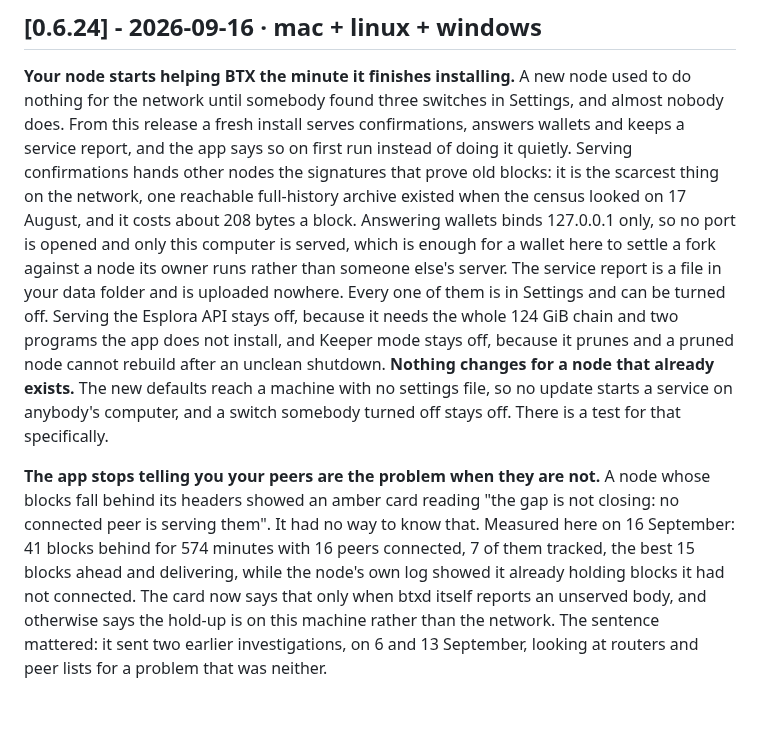
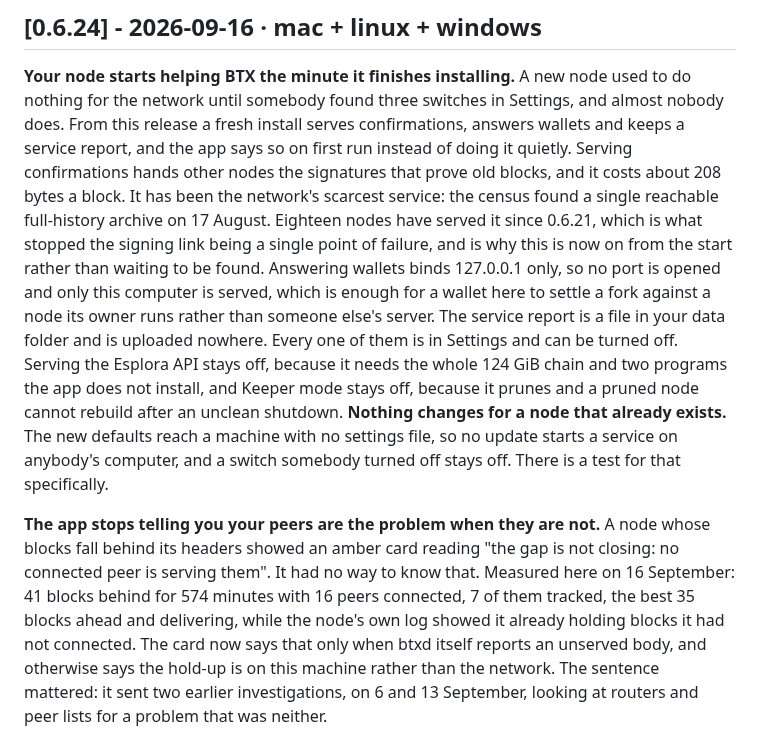
Before and after one commit to MendeMatthias/easynode, a Markdown page: apps/node/CHANGELOG.md, the part around the change. Rendered like a GitHub page; blank space fills up the shorter version.

Commit message:
changelog: two corrections to the 0.6.24 notes
The best peer was 35 blocks ahead of the stalled node, not 15. 221,256 minus
221,221. The wrong figure had also reached PR #104's description, which is
edited to match.

And the attestation paragraph quoted the census finding one reachable
full-history archive on 17 August without saying that eighteen have served it
since 0.6.21. True as history, misleading as news, and it contradicted the
reason the default is being flipped at all. Both halves are stated now.

Co-Authored-By: Claude Opus 5 <noreply@anthropic.com>

```diff
--- a/apps/node/CHANGELOG.md
+++ b/apps/node/CHANGELOG.md
@@ -15,9 +15,12 @@ used to do nothing for the network until somebody found three switches in
 Settings, and almost nobody does. From this release a fresh install serves
 confirmations, answers wallets and keeps a service report, and the app says so
 on first run instead of doing it quietly. Serving confirmations hands other
-nodes the signatures that prove old blocks: it is the scarcest thing on the
-network, one reachable full-history archive existed when the census looked on
-17 August, and it costs about 208 bytes a block. Answering wallets binds
+nodes the signatures that prove old blocks, and it costs about 208 bytes a
+block. It has been the network's scarcest service: the census found a single
+reachable full-history archive on 17 August. Eighteen nodes have served it
+since 0.6.21, which is what stopped the signing link being a single point of
+failure, and is why this is now on from the start rather than waiting to be
+found. Answering wallets binds
 127.0.0.1 only, so no port is opened and only this computer is served, which
 is enough for a wallet here to settle a fork against a node its owner runs
 rather than someone else's server. The service report is a file in your data
@@ -34,7 +37,7 @@ test for that specifically.
 node whose blocks fall behind its headers showed an amber card reading "the gap
 is not closing: no connected peer is serving them". It had no way to know that.
 Measured here on 16 September: 41 blocks behind for 574 minutes with 16 peers
-connected, 7 of them tracked, the best 15 blocks ahead and delivering, while
+connected, 7 of them tracked, the best 35 blocks ahead and delivering, while
 the node's own log showed it already holding blocks it had not connected. The
 card now says that only when btxd itself reports an unserved body, and
 otherwise says the hold-up is on this machine rather than the network. The
```
